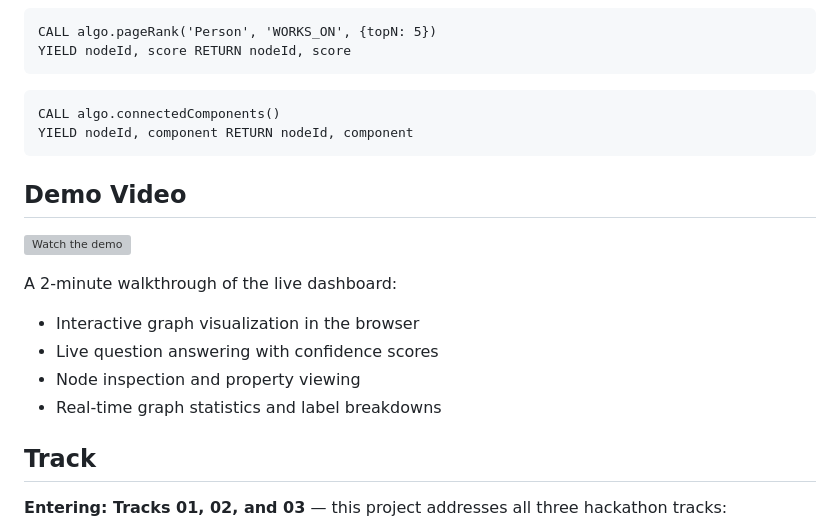
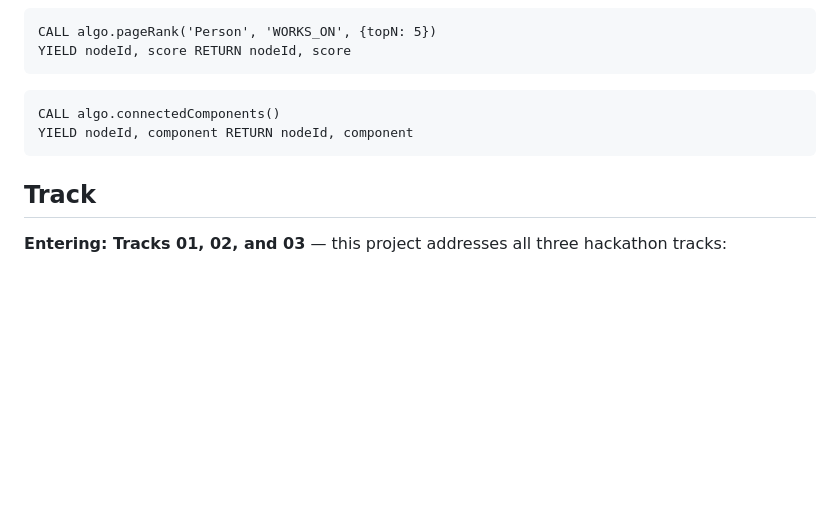
Before and after one commit to kunalGupta5780/GraphHacks, a Markdown page: README.md, the part around the change. GitHub-like rendering; blank space fills up the shorter version; grey boxes are pictures that could not be loaded.

Commit message:
Remove Demo Video section from README

````diff
--- a/README.md
+++ b/README.md
@@ -214,16 +214,6 @@ CALL algo.connectedComponents()
 YIELD nodeId, component RETURN nodeId, component
 ```
 
-## Demo Video
-
-[![Watch the demo](https://img.youtube.com/vi/demo-thumbnail/0.jpg)](https://youtu.be/demo-link)
-
-A 2-minute walkthrough of the live dashboard:
-- Interactive graph visualization in the browser
-- Live question answering with confidence scores
-- Node inspection and property viewing
-- Real-time graph statistics and label breakdowns
-
 ## Track
 
 **Entering: Tracks 01, 02, and 03** — this project addresses all three hackathon tracks:
````
